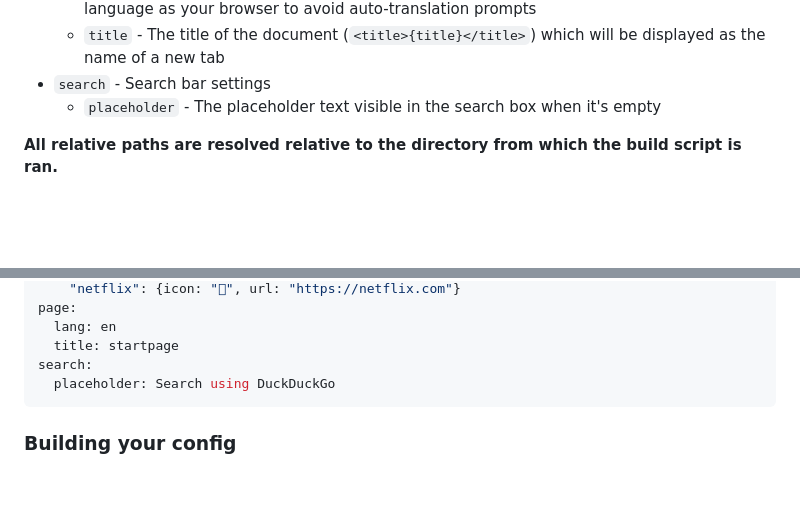
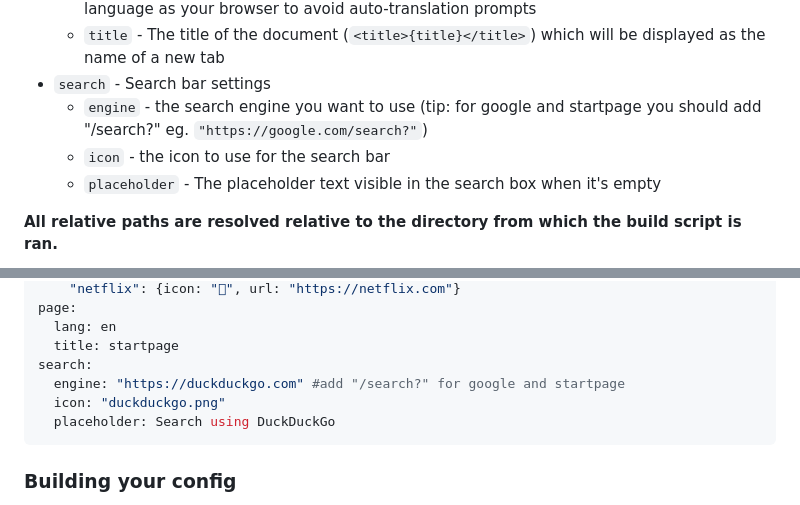
Before and after one commit to vskate/YASP, a Markdown page: README.md, 2 parts joined by grey strips. GitHub-like rendering; folded sections open; blank space fills up the shorter version.

Commit message:
updated README.md for feature/22

````diff
--- a/README.md
+++ b/README.md
@@ -49,6 +49,8 @@ The configuration file takes the form of a YAML document with the following stru
   - `lang` - The language defined in the HTML tag (`<html lang="{lang}">`). Set to the same language as your browser to avoid auto-translation prompts
   - `title` - The title of the document (`<title>{title}</title>`) which will be displayed as the name of a new tab
 - `search` - Search bar settings
+  - `engine` - the search engine you want to use (tip: for google and startpage you should add "/search?" eg. `"https://google.com/search?"`)
+  - `icon` - the icon to use for the search bar
   - `placeholder` - The placeholder text visible in the search box when it's empty
 
 **All relative paths are resolved relative to the directory from which the build script is ran.**
@@ -76,6 +78,8 @@ page:
   lang: en
   title: startpage
 search:
+  engine: "https://duckduckgo.com" #add "/search?" for google and startpage
+  icon: "duckduckgo.png"
   placeholder: Search using DuckDuckGo
 ```
 
````
